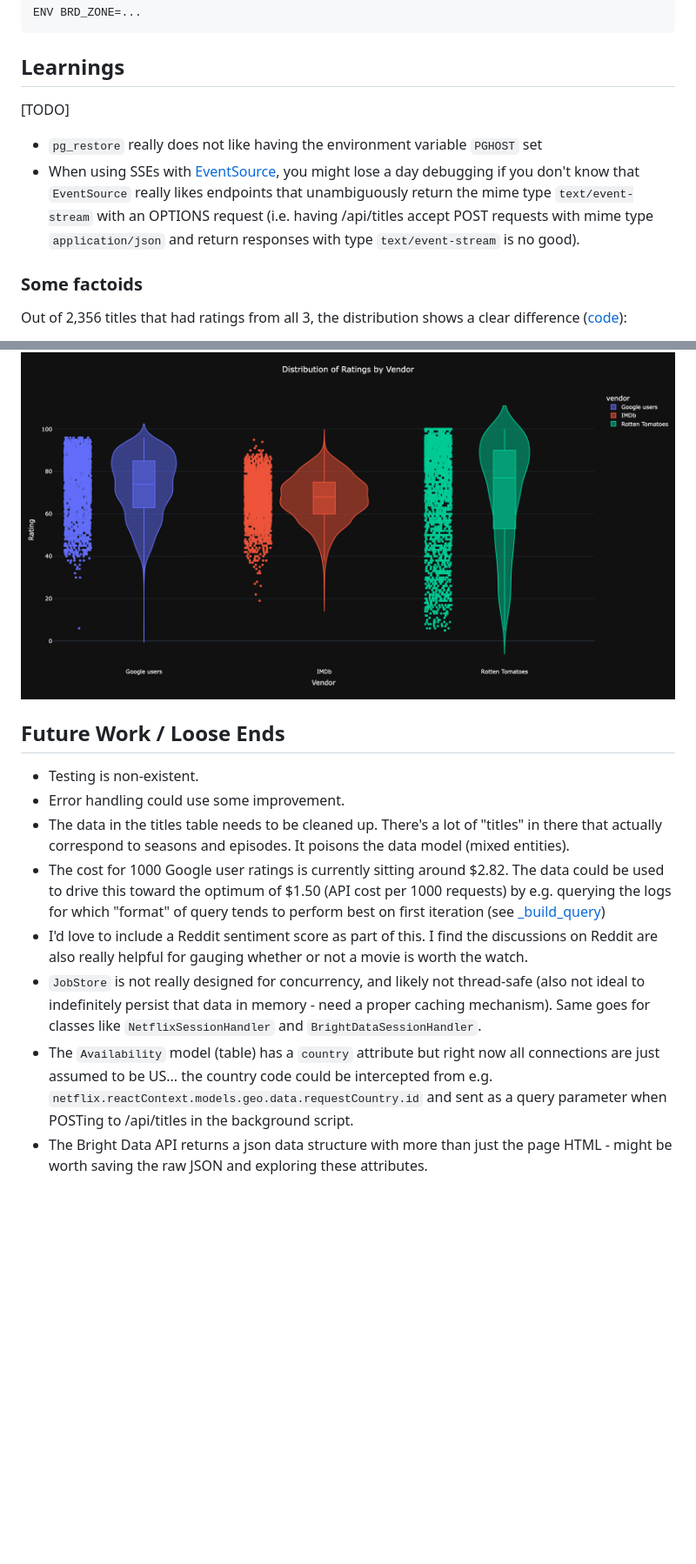
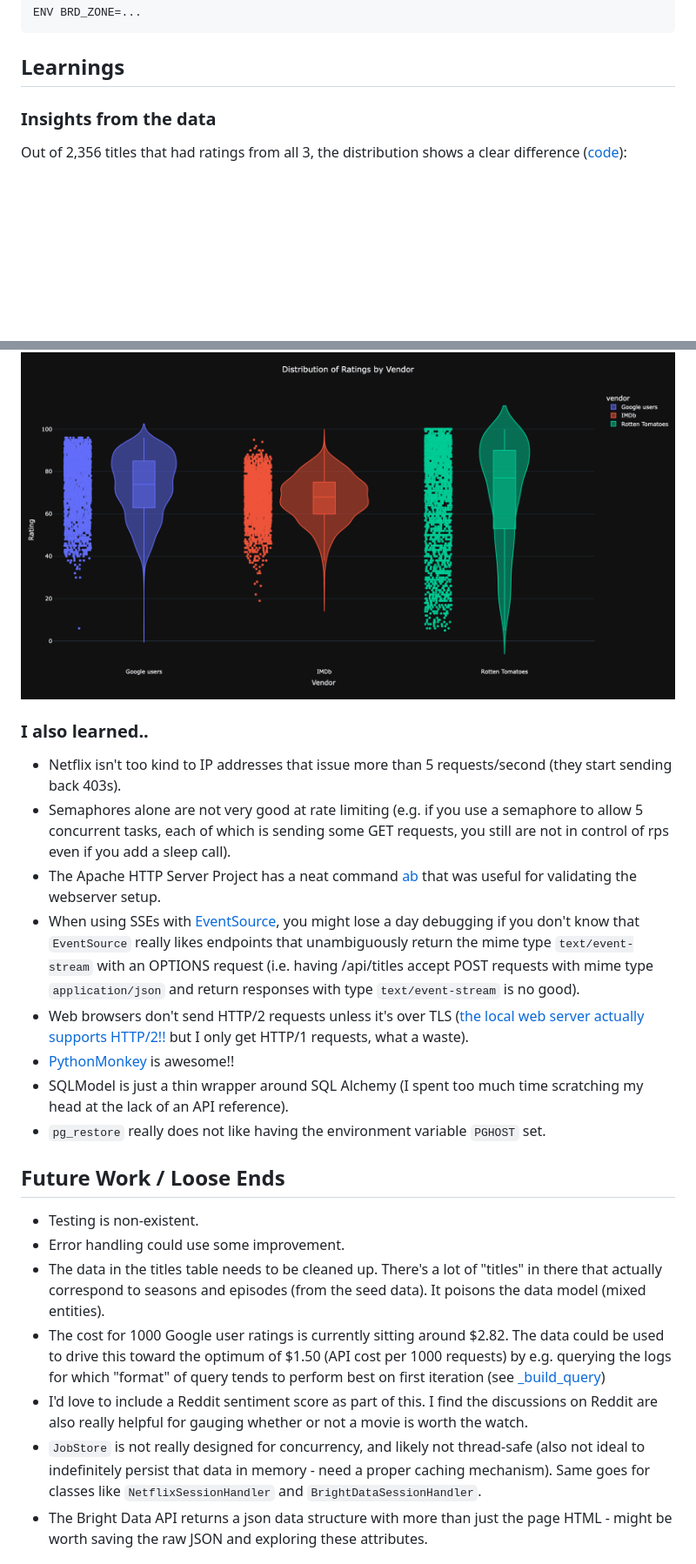
Before and after one commit to adosib/netflix_critic, a Markdown page: README.MD, 2 parts joined by grey strips. Shown at 87% size. Drawn GitHub-style; blank space fills up the shorter version.

Commit message:
Expanding

````diff
--- a/README.MD
+++ b/README.MD
@@ -59,11 +59,8 @@ ENV BRD_ZONE=...
 ```
 
 ## Learnings
-[TODO]
-- `pg_restore` really does not like having the environment variable `PGHOST` set
-- When using SSEs with [EventSource](https://developer.mozilla.org/en-US/docs/Web/API/EventSource), you might lose a day debugging if you don't know that `EventSource` really likes endpoints that unambiguously return the mime type `text/event-stream` with an OPTIONS request (i.e. having /api/titles accept POST requests with mime type `application/json` and return responses with type `text/event-stream` is no good).
 
-### Some factoids
+### Insights from the data
 Out of 2,356 titles that had ratings from all 3, the distribution shows a clear difference ([code](./scripts/throwaway/plot_ratings.py)):
 - Google reviews tend to be more positive compared to IMDb
 - Rotten Tomatoes has a slighly higher median rating compared to Google users, but also FAR more variance
@@ -73,14 +70,24 @@ Out of 2,356 titles that had ratings from all 3, the distribution shows a clear
 <img src="./assets/ratings-plot.png" />
 </p>
 
+### I also learned..
+- Netflix isn't too kind to IP addresses that issue more than 5 requests/second (they start sending back 403s).
+- Semaphores alone are not very good at rate limiting (e.g. if you use a semaphore to allow 5 concurrent tasks, each of which is sending some GET requests, you still are not in control of rps even if you add a sleep call).
+- The Apache HTTP Server Project has a neat command [ab](https://httpd.apache.org/docs/current/programs/ab.html) that was useful for validating the webserver setup.
+- When using SSEs with [EventSource](https://developer.mozilla.org/en-US/docs/Web/API/EventSource), you might lose a day debugging if you don't know that `EventSource` really likes endpoints that unambiguously return the mime type `text/event-stream` with an OPTIONS request (i.e. having /api/titles accept POST requests with mime type `application/json` and return responses with type `text/event-stream` is no good).
+- Web browsers don't send HTTP/2 requests unless it's over TLS ([the local web server actually supports HTTP/2!!](https://hypercorn.readthedocs.io/en/latest/discussion/http2.html) but I only get HTTP/1 requests, what a waste).
+- [PythonMonkey](https://pythonmonkey.io/) is awesome!!
+- SQLModel is just a thin wrapper around SQL Alchemy (I spent too much time scratching my head at the lack of an API reference).
+- `pg_restore` really does not like having the environment variable `PGHOST` set.
+
+
 ## Future Work / Loose Ends
 - Testing is non-existent.
 - Error handling could use some improvement.
-- The data in the titles table needs to be cleaned up. There's a lot of "titles" in there that actually correspond to seasons and episodes. It poisons the data model (mixed entities).
+- The data in the titles table needs to be cleaned up. There's a lot of "titles" in there that actually correspond to seasons and episodes (from the seed data). It poisons the data model (mixed entities).
 - The cost for 1000 Google user ratings is currently sitting around $2.82. The data could be used to drive this toward the optimum of $1.50 (API cost per 1000 requests) by e.g. querying the logs for which "format" of query tends to perform best on first iteration (see [_build_query](./netflix_critic_data/scripts/database_setup/common.py))
 - I'd love to include a Reddit sentiment score as part of this. I find the discussions on Reddit are also really helpful for gauging whether or not a movie is worth the watch.
 - `JobStore` is not really designed for concurrency, and likely not thread-safe (also not ideal to indefinitely persist that data in memory - need a proper caching mechanism). Same goes for classes like `NetflixSessionHandler` and `BrightDataSessionHandler`.
-- The `Availability` model (table) has a `country` attribute but right now all connections are just assumed to be US... the country code could be intercepted from e.g. `netflix.reactContext.models.geo.data.requestCountry.id` and sent as a query parameter when POSTing to /api/titles in the background script.
 - The Bright Data API returns a json data structure with more than just the page HTML - might be worth saving the raw JSON and exploring these attributes.
 
 ## Misc
````
Also changed, not shown: other parts of README.MD (+2 -2 lines).
